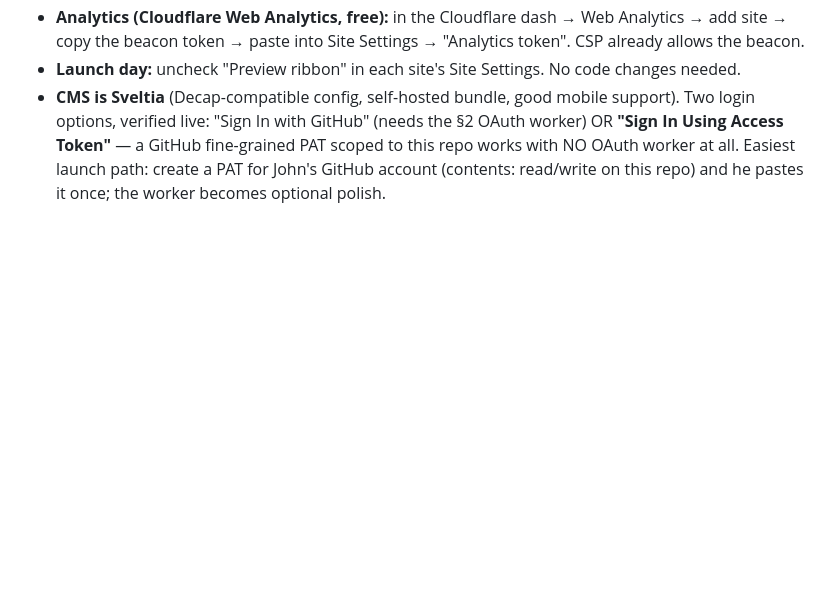
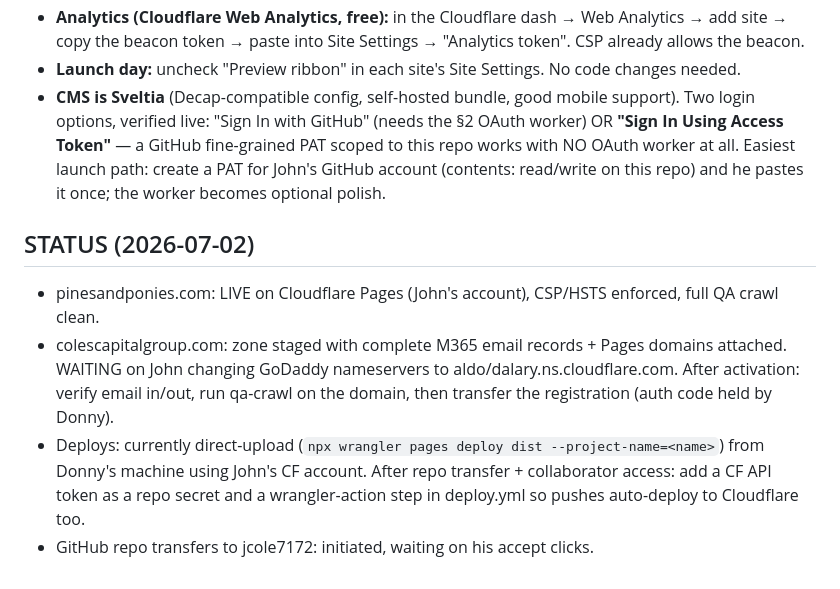
Before and after one commit to jcole7172/pinesandponies, a Markdown page: SETUP_PRODUCTION.md, the part around the change. GitHub-like rendering; blank space fills up the shorter version.

Commit message:
Runbook: launch status

```diff
--- a/SETUP_PRODUCTION.md
+++ b/SETUP_PRODUCTION.md
@@ -52,3 +52,13 @@ OwnerRez sources in `dist/pines/_headers` CSP (already documented inline).
   GitHub fine-grained PAT scoped to this repo works with NO OAuth worker at all. Easiest launch path: create
   a PAT for John's GitHub account (contents: read/write on this repo) and he pastes it once; the worker
   becomes optional polish.
+
+## STATUS (2026-07-02)
+- pinesandponies.com: LIVE on Cloudflare Pages (John's account), CSP/HSTS enforced, full QA crawl clean.
+- colescapitalgroup.com: zone staged with complete M365 email records + Pages domains attached.
+  WAITING on John changing GoDaddy nameservers to aldo/dalary.ns.cloudflare.com. After activation:
+  verify email in/out, run qa-crawl on the domain, then transfer the registration (auth code held by Donny).
+- Deploys: currently direct-upload (`npx wrangler pages deploy dist --project-name=<name>`) from Donny's
+  machine using John's CF account. After repo transfer + collaborator access: add a CF API token as a repo
+  secret and a wrangler-action step in deploy.yml so pushes auto-deploy to Cloudflare too.
+- GitHub repo transfers to jcole7172: initiated, waiting on his accept clicks.
```
